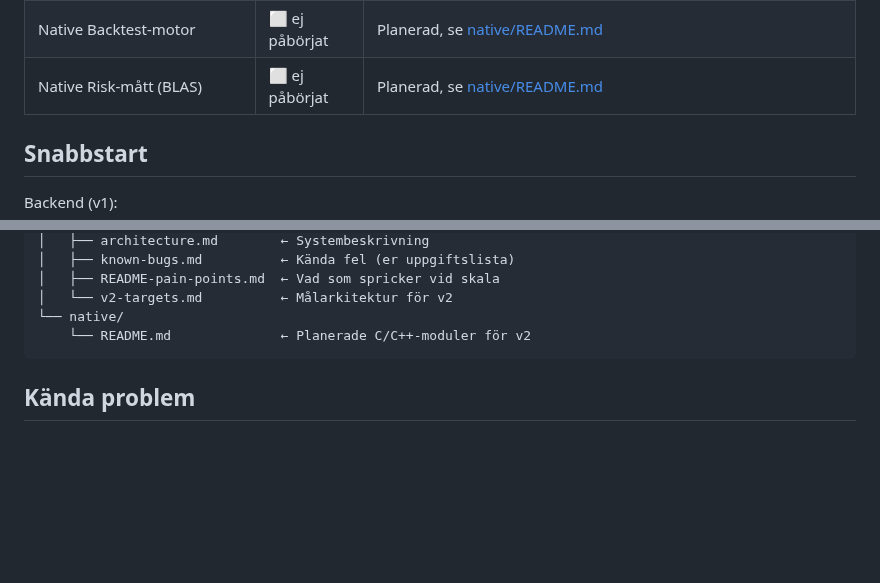
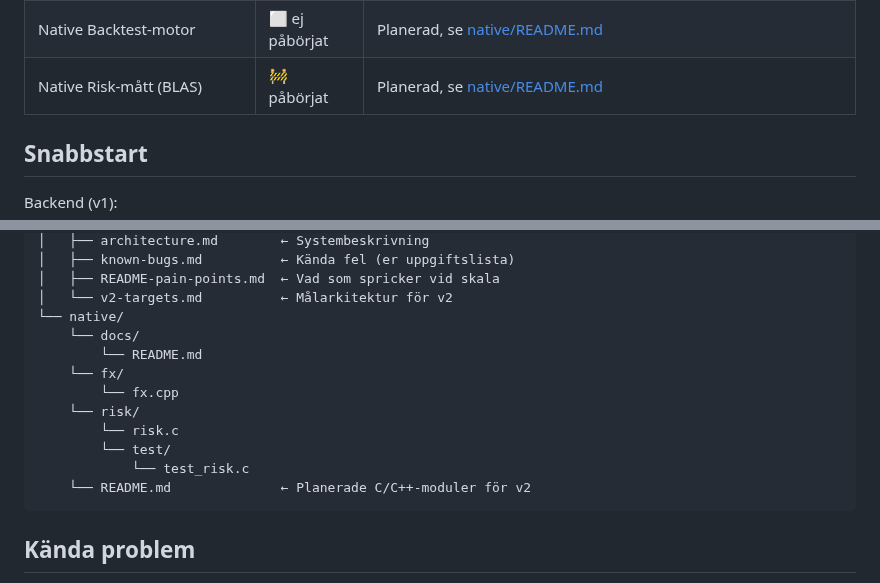
Before and after one commit to chas-challenge-2026/avanza-team1, a Markdown page: README.md, 2 parts joined by grey strips. Drawn GitHub-style; blank space fills up the shorter version.

Commit message:
Update README.md with native fixes

````diff
--- a/README.md
+++ b/README.md
@@ -20,7 +20,7 @@ Se [docs/v2-targets.md](docs/v2-targets.md) för fullständig målarkitektur och
 | React 18-frontend (SPA) | 🚧 påbörjat | Dashboard shell med mockad portföljdata, se [frontend/README.md](frontend/README.md) |
 | Native FX-modul (C++) | 🚧 påbörjat | Valutaomvandling, se `native/fx/` |
 | Native Backtest-motor | ⬜ ej påbörjat | Planerad, se [native/README.md](native/README.md) |
-| Native Risk-mått (BLAS) | ⬜ ej påbörjat | Planerad, se [native/README.md](native/README.md) |
+| Native Risk-mått (BLAS) | 🚧 påbörjat | Planerad, se [native/README.md](native/README.md) |
 
 ## Snabbstart
 
@@ -103,6 +103,14 @@ chas-avanza/
 │   ├── README-pain-points.md  ← Vad som spricker vid skala
 │   └── v2-targets.md          ← Målarkitektur för v2
 └── native/
+    └── docs/
+        └── README.md
+    └── fx/
+        └── fx.cpp
+    └── risk/
+        └── risk.c
+        └── test/
+            └── test_risk.c
     └── README.md              ← Planerade C/C++-moduler för v2
 ```
 
````
